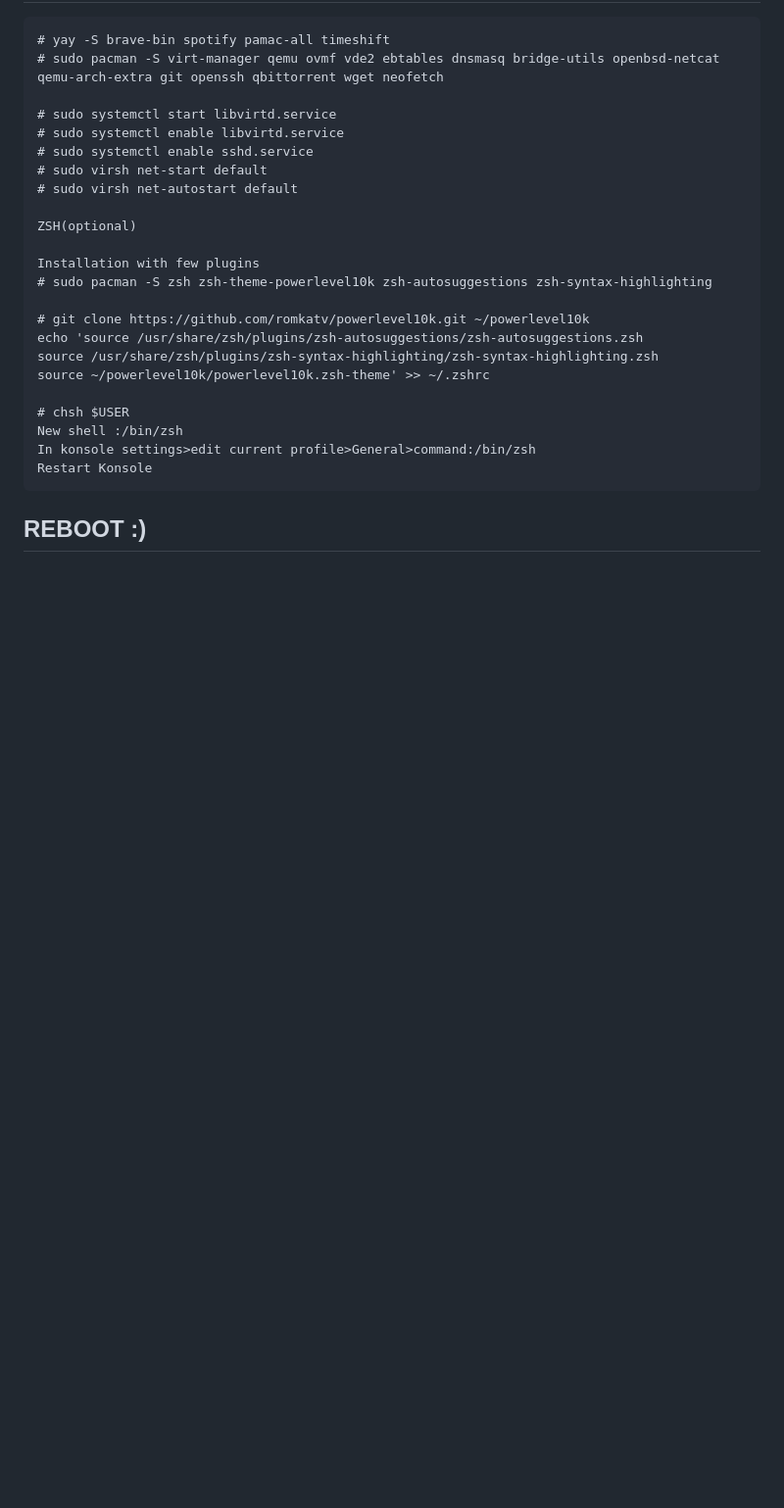
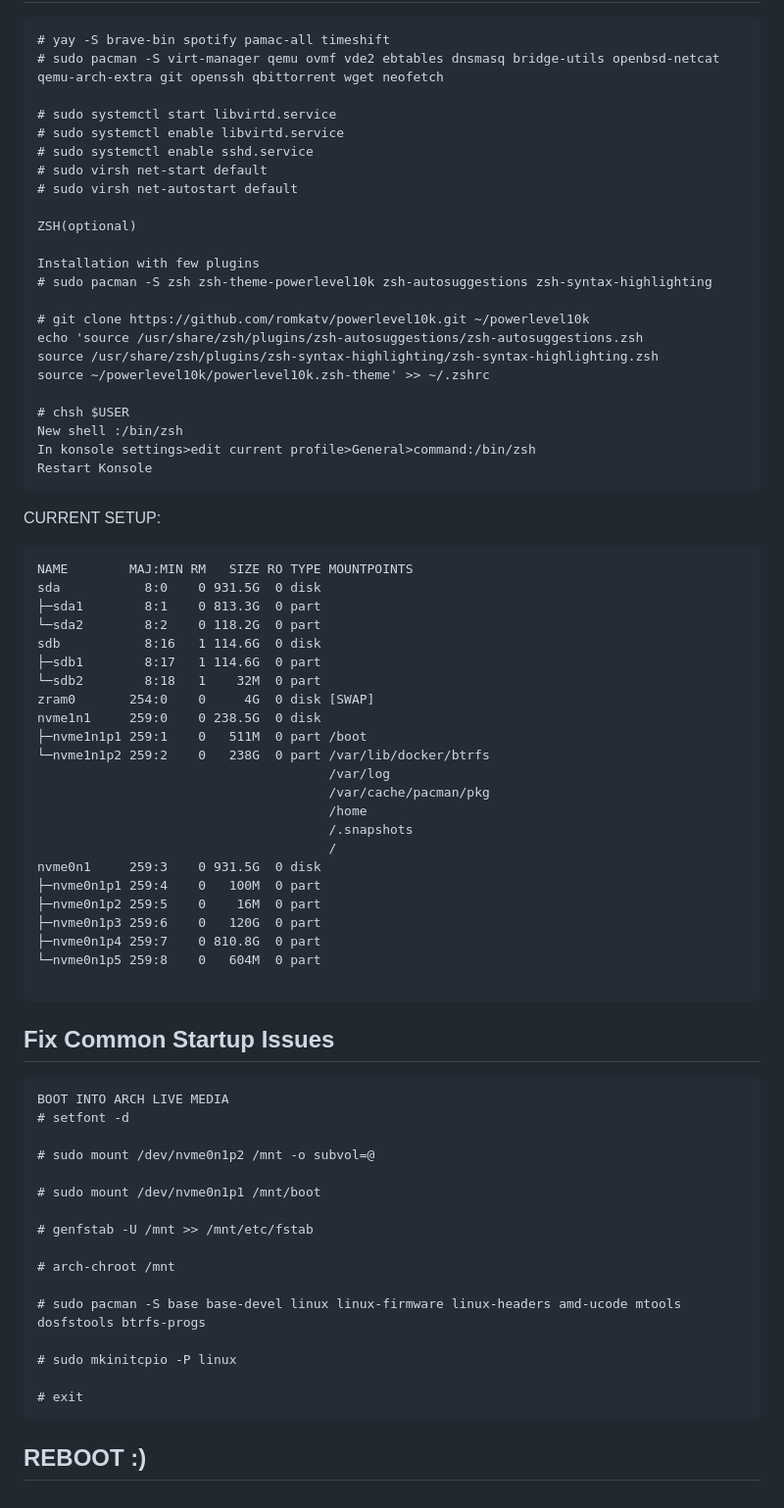
Before and after one commit to theomkumar/arch-install, a Markdown page: README.md, the part around the change. Shown at 98% size. GitHub-like rendering; blank space fills up the shorter version.

````diff
--- a/README.md
+++ b/README.md
@@ -346,4 +346,50 @@ New shell :/bin/zsh
 In konsole settings>edit current profile>General>command:/bin/zsh
 Restart Konsole
 ```
+
+CURRENT SETUP:
+```
+NAME        MAJ:MIN RM   SIZE RO TYPE MOUNTPOINTS
+sda           8:0    0 931.5G  0 disk
+├─sda1        8:1    0 813.3G  0 part
+└─sda2        8:2    0 118.2G  0 part
+sdb           8:16   1 114.6G  0 disk
+├─sdb1        8:17   1 114.6G  0 part
+└─sdb2        8:18   1    32M  0 part
+zram0       254:0    0     4G  0 disk [SWAP]
+nvme1n1     259:0    0 238.5G  0 disk
+├─nvme1n1p1 259:1    0   511M  0 part /boot
+└─nvme1n1p2 259:2    0   238G  0 part /var/lib/docker/btrfs
+                                      /var/log
+                                      /var/cache/pacman/pkg
+                                      /home
+                                      /.snapshots
+                                      /
+nvme0n1     259:3    0 931.5G  0 disk
+├─nvme0n1p1 259:4    0   100M  0 part
+├─nvme0n1p2 259:5    0    16M  0 part
+├─nvme0n1p3 259:6    0   120G  0 part
+├─nvme0n1p4 259:7    0 810.8G  0 part
+└─nvme0n1p5 259:8    0   604M  0 part
+
+```
+## Fix Common Startup Issues
+```
+BOOT INTO ARCH LIVE MEDIA
+# setfont -d
+
+# sudo mount /dev/nvme0n1p2 /mnt -o subvol=@
+
+# sudo mount /dev/nvme0n1p1 /mnt/boot
+
+# genfstab -U /mnt >> /mnt/etc/fstab
+
+# arch-chroot /mnt
+
+# sudo pacman -S base base-devel linux linux-firmware linux-headers amd-ucode mtools dosfstools btrfs-progs
+
+# sudo mkinitcpio -P linux
+
+# exit
+```
 ## REBOOT :)
````
